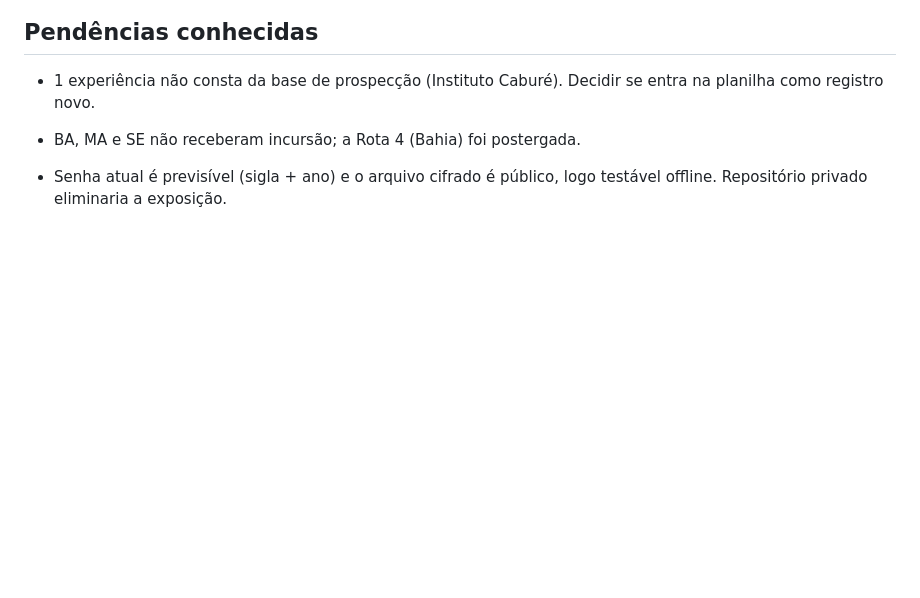
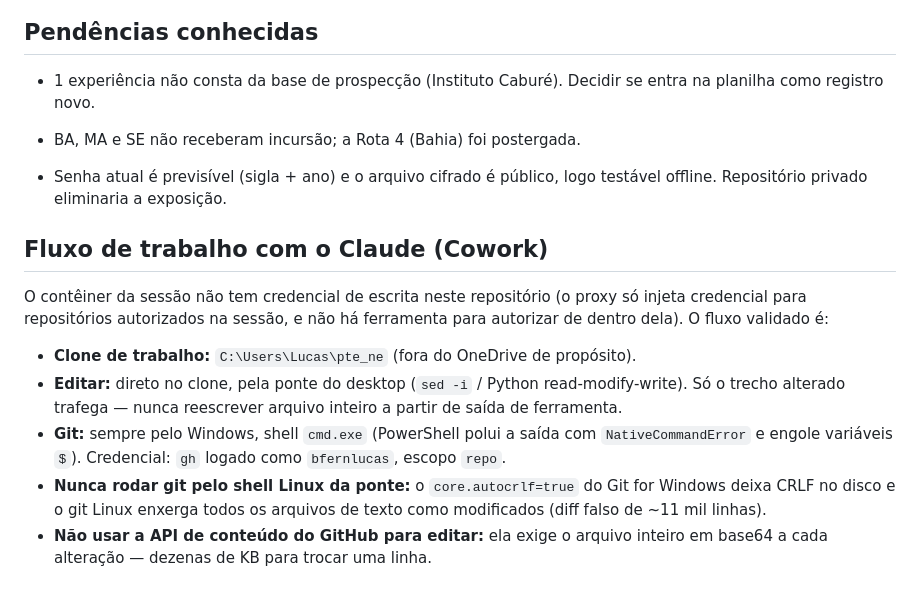
Before and after one commit to bfernlucas/pte_ne, a Markdown page: CLAUDE.md, the part around the change. Drawn GitHub-style; blank space fills up the shorter version.

Commit message:
Documenta o fluxo de trabalho com o Claude no CLAUDE.md
Clone local fora do OneDrive, edicao pela ponte, git pelo cmd.exe do Windows; por que nao usar o git Linux (autocrlf) nem a API de conteudo do GitHub.

Co-Authored-By: Claude Fable 5.1 <noreply@anthropic.com>

Claude-Session: https://claude.ai/code/session_01XTW6eZtQJPevX2syZZpyJt

```diff
--- a/CLAUDE.md
+++ b/CLAUDE.md
@@ -73,3 +73,22 @@ A camada de evidência de campo é publicada apenas cifrada
 
 - Senha atual é previsível (sigla + ano) e o arquivo cifrado é público,
   logo testável offline. Repositório privado eliminaria a exposição.
+
+## Fluxo de trabalho com o Claude (Cowork)
+
+O contêiner da sessão não tem credencial de escrita neste repositório
+(o proxy só injeta credencial para repositórios autorizados na sessão, e
+não há ferramenta para autorizar de dentro dela). O fluxo validado é:
+
+- **Clone de trabalho:** `C:\Users\Lucas\pte_ne` (fora do OneDrive de propósito).
+- **Editar:** direto no clone, pela ponte do desktop (`sed -i` / Python
+  read-modify-write). Só o trecho alterado trafega — nunca reescrever
+  arquivo inteiro a partir de saída de ferramenta.
+- **Git:** sempre pelo Windows, shell `cmd.exe` (PowerShell polui a saída
+  com `NativeCommandError` e engole variáveis `$`). Credencial: `gh` logado
+  como `bfernlucas`, escopo `repo`.
+- **Nunca rodar git pelo shell Linux da ponte:** o `core.autocrlf=true` do
+  Git for Windows deixa CRLF no disco e o git Linux enxerga todos os
+  arquivos de texto como modificados (diff falso de ~11 mil linhas).
+- **Não usar a API de conteúdo do GitHub para editar:** ela exige o arquivo
+  inteiro em base64 a cada alteração — dezenas de KB para trocar uma linha.
```
